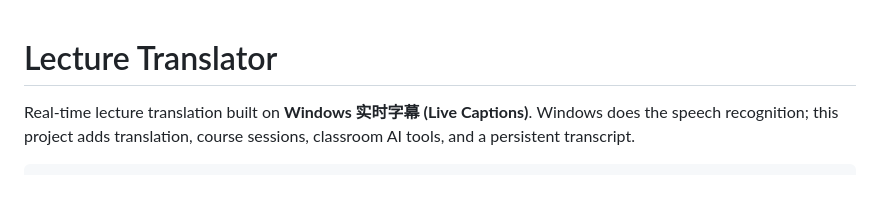
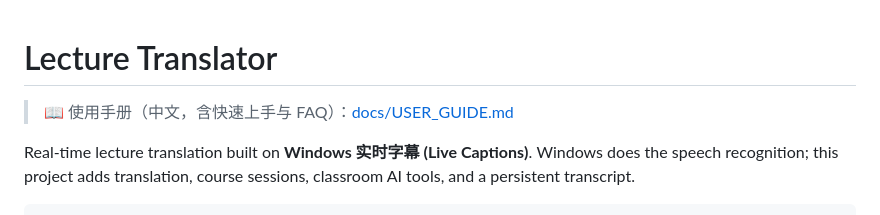
Before and after one commit to wzs39/lecture-translator, a Markdown page: README.md, the part around the change. Rendered like a GitHub page; blank space fills up the shorter version.

```diff
--- a/README.md
+++ b/README.md
@@ -1,4 +1,6 @@
 # Lecture Translator
+
+> 📖 使用手册（中文，含快速上手与 FAQ）：[docs/USER_GUIDE.md](docs/USER_GUIDE.md)
 
 Real-time lecture translation built on **Windows 实时字幕 (Live Captions)**.
 Windows does the speech recognition; this project adds translation, course
```
Also changed, not shown: docs/USER_GUIDE.md (added, +197 -0 lines).
